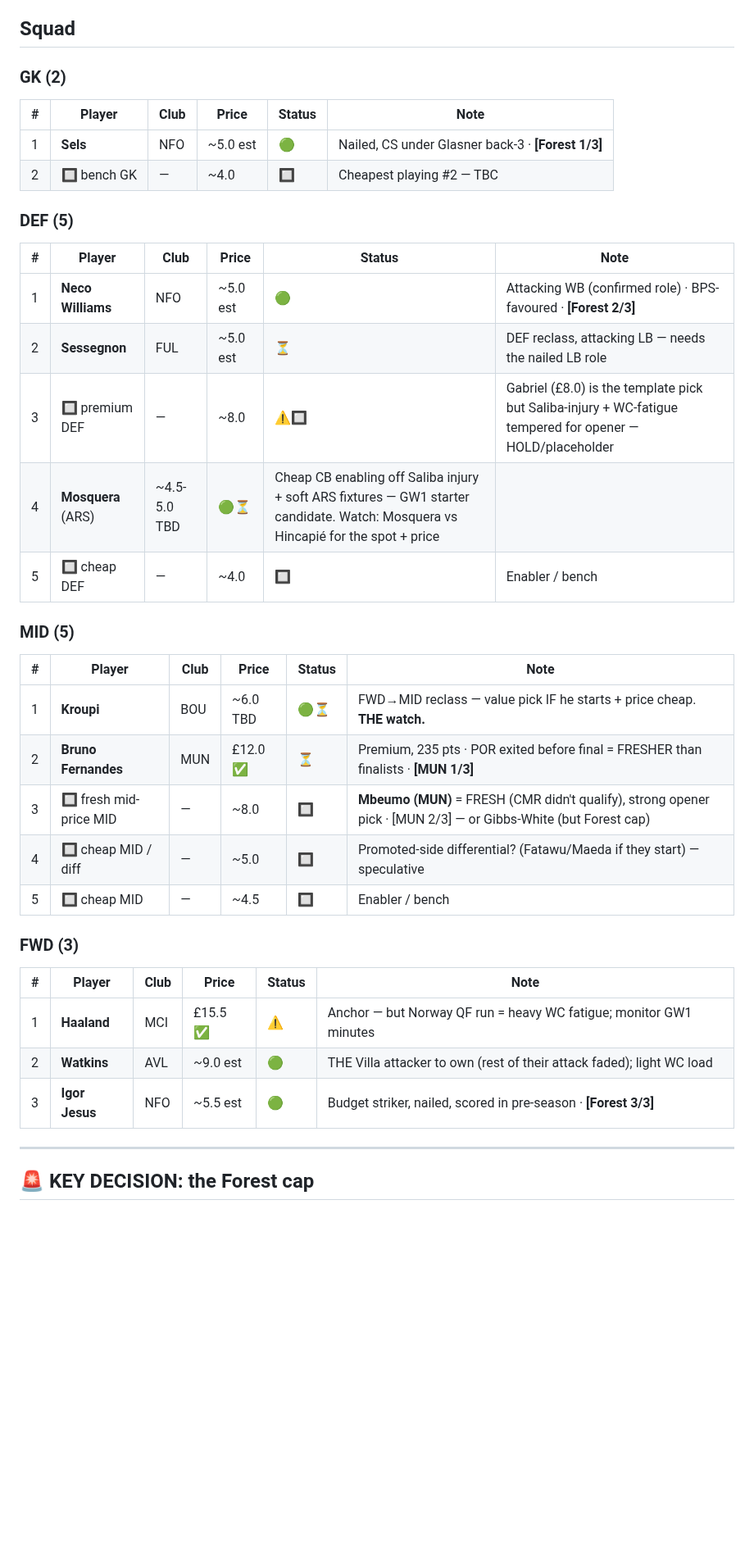
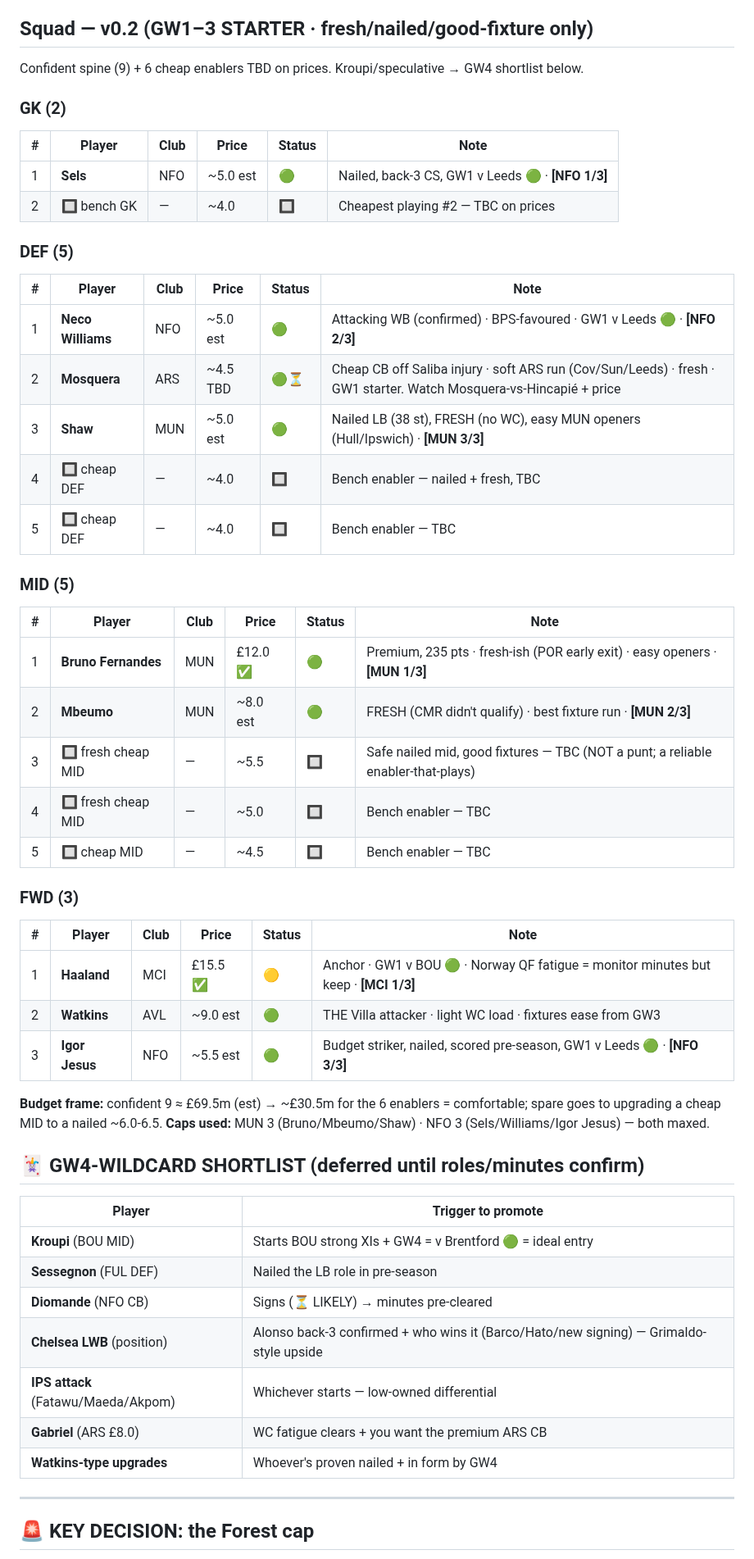
Before and after one commit to rneves2005-dotcom/fpl-dashboard, a Markdown page: gw1_draft.md, the part around the change. Shown at 82% size. GitHub-like rendering; blank space fills up the shorter version.

Commit message:
gw1_draft v0.2: reconcile squad with GW1-3-starter strategy — confident spine (9) + enablers, Kroupi/speculative moved to GW4-WC shortlist, Mosquera in, Shaw added for MUN easy openers

```diff
--- a/gw1_draft.md
+++ b/gw1_draft.md
@@ -37,38 +37,53 @@ Real strategy (score all 15 in GW1), but POOR FIT for 26/27: (1) requires all 15
 4. **Forest CS cluster is fixture-dependent** — good GW1 (Leeds) but hard GW2 (Liverpool); don't over-commit to the triple-up as a set-and-forget.
 5. **Watkins: hold through GW2**, his fixtures ease from GW3 (Hull/Forest/Brentford).
 
-## Squad
+## Squad — v0.2 (GW1–3 STARTER · fresh/nailed/good-fixture only)
+Confident spine (9) + 6 cheap enablers TBD on prices. Kroupi/speculative → GW4 shortlist below.
 
 ### GK (2)
 | # | Player | Club | Price | Status | Note |
 |---|---|---|---|---|---|
-| 1 | **Sels** | NFO | ~5.0 est | 🟢 | Nailed, CS under Glasner back-3 · **[Forest 1/3]** |
-| 2 | 🔲 bench GK | — | ~4.0 | 🔲 | Cheapest playing #2 — TBC |
+| 1 | **Sels** | NFO | ~5.0 est | 🟢 | Nailed, back-3 CS, GW1 v Leeds 🟢 · **[NFO 1/3]** |
+| 2 | 🔲 bench GK | — | ~4.0 | 🔲 | Cheapest playing #2 — TBC on prices |
 
 ### DEF (5)
 | # | Player | Club | Price | Status | Note |
 |---|---|---|---|---|---|
-| 1 | **Neco Williams** | NFO | ~5.0 est | 🟢 | Attacking WB (confirmed role) · BPS-favoured · **[Forest 2/3]** |
-| 2 | **Sessegnon** | FUL | ~5.0 est | ⏳ | DEF reclass, attacking LB — needs the nailed LB role |
-| 3 | 🔲 premium DEF | — | ~8.0 | ⚠️🔲 | Gabriel (£8.0) is the template pick but Saliba-injury + WC-fatigue tempered for opener — HOLD/placeholder |
-| 4 | **Mosquera** (ARS) | ~4.5-5.0 TBD | 🟢⏳ | Cheap CB enabling off Saliba injury + soft ARS fixtures — GW1 starter candidate. Watch: Mosquera vs Hincapié for the spot + price |
-| 5 | 🔲 cheap DEF | — | ~4.0 | 🔲 | Enabler / bench |
+| 1 | **Neco Williams** | NFO | ~5.0 est | 🟢 | Attacking WB (confirmed) · BPS-favoured · GW1 v Leeds 🟢 · **[NFO 2/3]** |
+| 2 | **Mosquera** | ARS | ~4.5 TBD | 🟢⏳ | Cheap CB off Saliba injury · soft ARS run (Cov/Sun/Leeds) · fresh · GW1 starter. Watch Mosquera-vs-Hincapié + price |
+| 3 | **Shaw** | MUN | ~5.0 est | 🟢 | Nailed LB (38 st), FRESH (no WC), easy MUN openers (Hull/Ipswich) · **[MUN 3/3]** |
+| 4 | 🔲 cheap DEF | — | ~4.0 | 🔲 | Bench enabler — nailed + fresh, TBC |
+| 5 | 🔲 cheap DEF | — | ~4.0 | 🔲 | Bench enabler — TBC |
 
 ### MID (5)
 | # | Player | Club | Price | Status | Note |
 |---|---|---|---|---|---|
-| 1 | **Kroupi** | BOU | ~6.0 TBD | 🟢⏳ | FWD→MID reclass — value pick IF he starts + price cheap. **THE watch.** |
-| 2 | **Bruno Fernandes** | MUN | £12.0 ✅ | ⏳ | Premium, 235 pts · POR exited before final = FRESHER than finalists · **[MUN 1/3]** |
-| 3 | 🔲 fresh mid-price MID | — | ~8.0 | 🔲 | **Mbeumo (MUN)** = FRESH (CMR didn't qualify), strong opener pick · [MUN 2/3] — or Gibbs-White (but Forest cap) |
-| 4 | 🔲 cheap MID / diff | — | ~5.0 | 🔲 | Promoted-side differential? (Fatawu/Maeda if they start) — speculative |
-| 5 | 🔲 cheap MID | — | ~4.5 | 🔲 | Enabler / bench |
+| 1 | **Bruno Fernandes** | MUN | £12.0 ✅ | 🟢 | Premium, 235 pts · fresh-ish (POR early exit) · easy openers · **[MUN 1/3]** |
+| 2 | **Mbeumo** | MUN | ~8.0 est | 🟢 | FRESH (CMR didn't qualify) · best fixture run · **[MUN 2/3]** |
+| 3 | 🔲 fresh cheap MID | — | ~5.5 | 🔲 | Safe nailed mid, good fixtures — TBC (NOT a punt; a reliable enabler-that-plays) |
+| 4 | 🔲 fresh cheap MID | — | ~5.0 | 🔲 | Bench enabler — TBC |
+| 5 | 🔲 cheap MID | — | ~4.5 | 🔲 | Bench enabler — TBC |
 
 ### FWD (3)
 | # | Player | Club | Price | Status | Note |
 |---|---|---|---|---|---|
-| 1 | **Haaland** | MCI | £15.5 ✅ | ⚠️ | Anchor — but Norway QF run = heavy WC fatigue; monitor GW1 minutes |
-| 2 | **Watkins** | AVL | ~9.0 est | 🟢 | THE Villa attacker to own (rest of their attack faded); light WC load |
-| 3 | **Igor Jesus** | NFO | ~5.5 est | 🟢 | Budget striker, nailed, scored in pre-season · **[Forest 3/3]** |
+| 1 | **Haaland** | MCI | £15.5 ✅ | 🟡 | Anchor · GW1 v BOU 🟢 · Norway QF fatigue = monitor minutes but keep · **[MCI 1/3]** |
+| 2 | **Watkins** | AVL | ~9.0 est | 🟢 | THE Villa attacker · light WC load · fixtures ease from GW3 |
+| 3 | **Igor Jesus** | NFO | ~5.5 est | 🟢 | Budget striker, nailed, scored pre-season, GW1 v Leeds 🟢 · **[NFO 3/3]** |
+
+**Budget frame:** confident 9 ≈ £69.5m (est) → ~£30.5m for the 6 enablers = comfortable; spare goes to upgrading a cheap MID to a nailed ~6.0-6.5.
+**Caps used:** MUN 3 (Bruno/Mbeumo/Shaw) · NFO 3 (Sels/Williams/Igor Jesus) — both maxed.
+
+## 🃏 GW4-WILDCARD SHORTLIST (deferred until roles/minutes confirm)
+| Player | Trigger to promote |
+|---|---|
+| **Kroupi** (BOU MID) | Starts BOU strong XIs + GW4 = v Brentford 🟢 = ideal entry |
+| **Sessegnon** (FUL DEF) | Nailed the LB role in pre-season |
+| **Diomande** (NFO CB) | Signs (⏳ LIKELY) → minutes pre-cleared |
+| **Chelsea LWB** (position) | Alonso back-3 confirmed + who wins it (Barco/Hato/new signing) — Grimaldo-style upside |
+| **IPS attack** (Fatawu/Maeda/Akpom) | Whichever starts — low-owned differential |
+| **Gabriel** (ARS £8.0) | WC fatigue clears + you want the premium ARS CB |
+| **Watkins-type upgrades** | Whoever's proven nailed + in form by GW4 |
 
 ---
 
```
